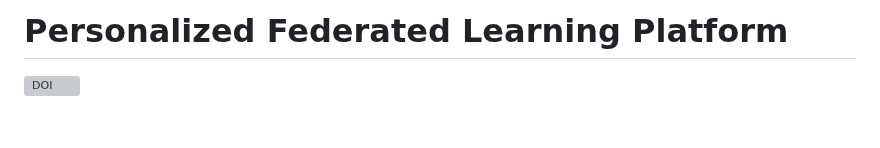
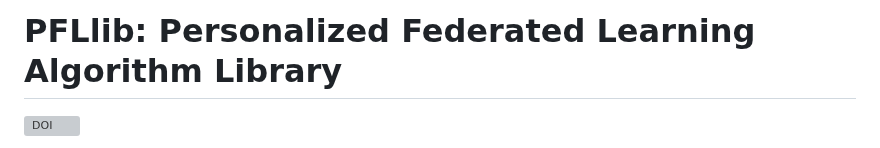
Before and after one commit to fleaf00571/PFLlib, a Markdown page: README.md, the part around the change. Drawn GitHub-style; blank space fills up the shorter version; grey boxes are pictures that could not be loaded.

```diff
--- a/README.md
+++ b/README.md
@@ -1,4 +1,4 @@
-# Personalized Federated Learning Platform
+# PFLlib: Personalized Federated Learning Algorithm Library
 
 [![DOI](https://zenodo.org/badge/292225878.svg)](https://zenodo.org/doi/10.5281/zenodo.7780679)
 
```
